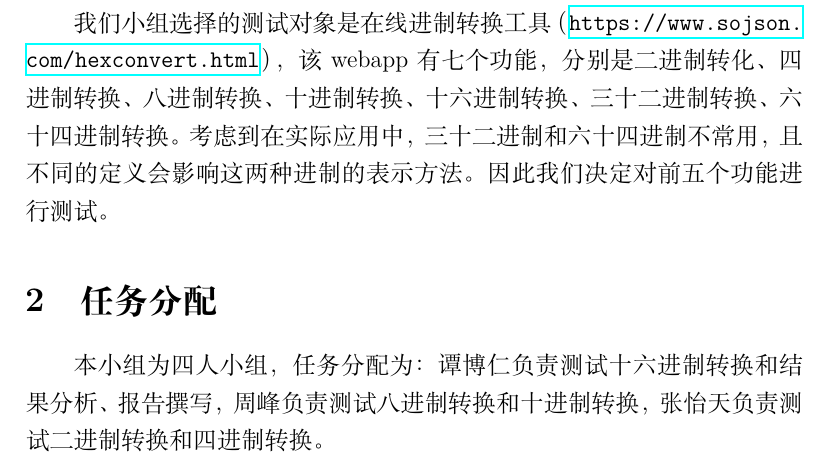
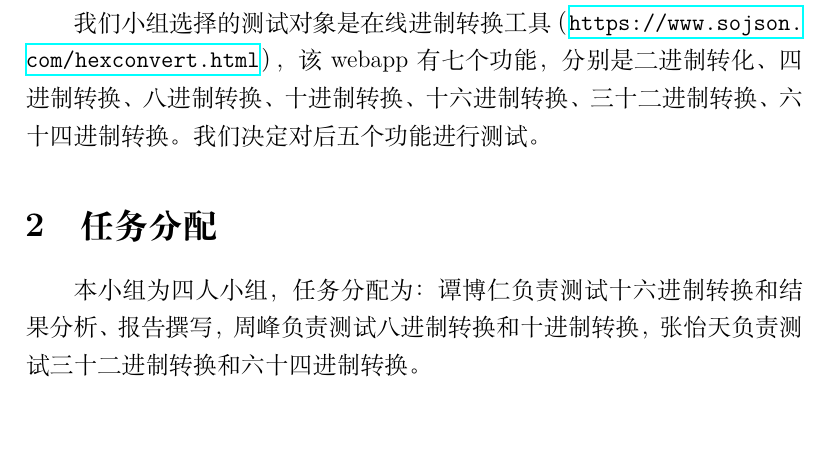
Before and after one commit to desprado2/software-testing-homework, a LaTeX problem sheet (hw1/测试计划.tex): part of page 1 of 7, cut so that both start at the same text, the shorter picture padded with empty space. Compiled offline with XeLaTeX.

Commit message:
Update 测试计划.tex

```diff
--- a/hw1/测试计划.tex
+++ b/hw1/测试计划.tex
@@ -16,11 +16,11 @@
 
 我们小组选择的测试对象是在线进制转换工具（\url{https://www.sojson.com/hexconvert.html}），
 该webapp有七个功能，分别是二进制转化、四进制转换、八进制转换、十进制转换、十六进制转换、三十二进制转换、六十四进制转换。
-考虑到在实际应用中，三十二进制和六十四进制不常用，且不同的定义会影响这两种进制的表示方法。因此我们决定对前五个功能进行测试。
+我们决定对后五个功能进行测试。
 
 \section{任务分配}
 本小组为四人小组，任务分配为：谭博仁负责测试十六进制转换和结果分析、报告撰写，周峰负责测试八进制转换和十进制转换，
-张怡天负责测试二进制转换和四进制转换。
+张怡天负责测试三十二进制转换和六十四进制转换。
 
 
 \section{对十六进制转换功能的测试}
```
